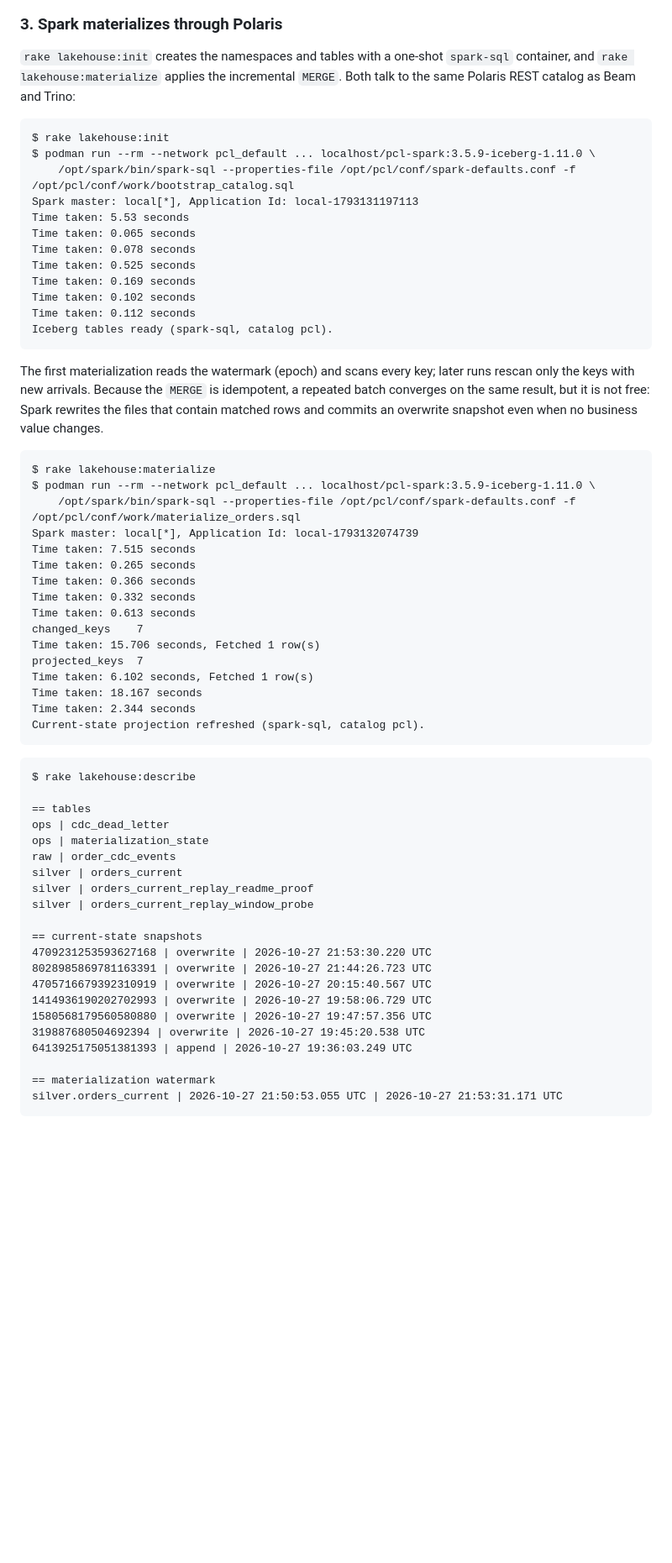
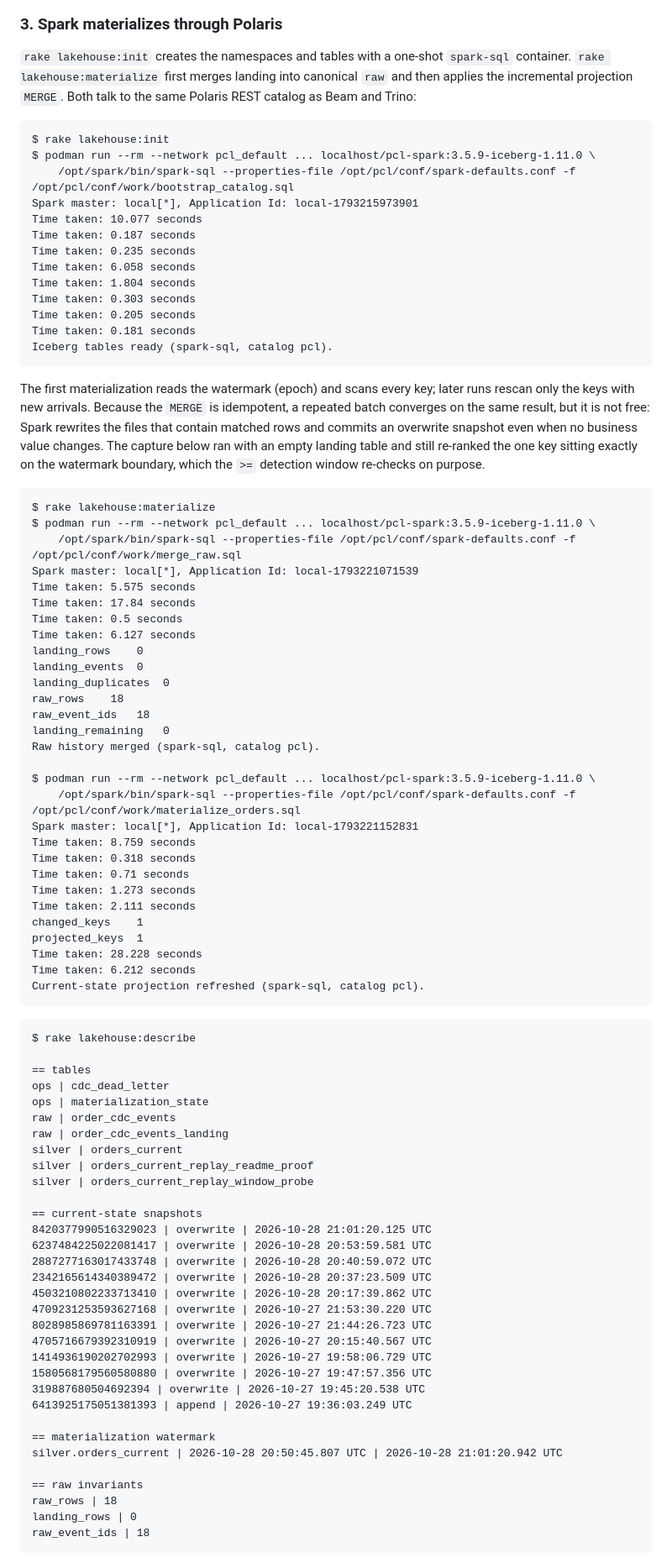
Before and after one commit to sergio11/portable_cdc_lakehouse_poc, a Markdown page: README.md, the part around one of its changes. Shown at 84% size. Rendered like a GitHub page; blank space fills up the shorter version.

````diff
--- a/README.md
+++ b/README.md
@@ -284,41 +301,55 @@ The same job also runs continuously on Flink, where it accumulates checkpoints:
 
 ### 3. Spark materializes through Polaris
 
-`rake lakehouse:init` creates the namespaces and tables with a one-shot `spark-sql` container, and `rake lakehouse:materialize` applies the incremental `MERGE`. Both talk to the same Polaris REST catalog as Beam and Trino:
+`rake lakehouse:init` creates the namespaces and tables with a one-shot `spark-sql` container. `rake lakehouse:materialize` first merges landing into canonical `raw` and then applies the incremental projection `MERGE`. Both talk to the same Polaris REST catalog as Beam and Trino:
 
 ```text
 $ rake lakehouse:init
 $ podman run --rm --network pcl_default ... localhost/pcl-spark:3.5.9-iceberg-1.11.0 \
     /opt/spark/bin/spark-sql --properties-file /opt/pcl/conf/spark-defaults.conf -f /opt/pcl/conf/work/bootstrap_catalog.sql
-Spark master: local[*], Application Id: local-1793131197113
-Time taken: 5.53 seconds
-Time taken: 0.065 seconds
-Time taken: 0.078 seconds
-Time taken: 0.525 seconds
-Time taken: 0.169 seconds
-Time taken: 0.102 seconds
-Time taken: 0.112 seconds
+Spark master: local[*], Application Id: local-1793215973901
+Time taken: 10.077 seconds
+Time taken: 0.187 seconds
+Time taken: 0.235 seconds
+Time taken: 6.058 seconds
+Time taken: 1.804 seconds
+Time taken: 0.303 seconds
+Time taken: 0.205 seconds
+Time taken: 0.181 seconds
 Iceberg tables ready (spark-sql, catalog pcl).
 ```
 
-The first materialization reads the watermark (epoch) and scans every key; later runs rescan only the keys with new arrivals. Because the `MERGE` is idempotent, a repeated batch converges on the same result, but it is not free: Spark rewrites the files that contain matched rows and commits an overwrite snapshot even when no business value changes.
+The first materialization reads the watermark (epoch) and scans every key; later runs rescan only the keys with new arrivals. Because the `MERGE` is idempotent, a repeated batch converges on the same result, but it is not free: Spark rewrites the files that contain matched rows and commits an overwrite snapshot even when no business value changes. The capture below ran with an empty landing table and still re-ranked the one key sitting exactly on the watermark boundary, which the `>=` detection window re-checks on purpose.
 
 ```text
 $ rake lakehouse:materialize
 $ podman run --rm --network pcl_default ... localhost/pcl-spark:3.5.9-iceberg-1.11.0 \
+    /opt/spark/bin/spark-sql --properties-file /opt/pcl/conf/spark-defaults.conf -f /opt/pcl/conf/work/merge_raw.sql
+Spark master: local[*], Application Id: local-1793221071539
+Time taken: 5.575 seconds
+Time taken: 17.84 seconds
+Time taken: 0.5 seconds
+Time taken: 6.127 seconds
+landing_rows	0
+landing_events	0
+landing_duplicates	0
+raw_rows	18
+raw_event_ids	18
+landing_remaining	0
+Raw history merged (spark-sql, catalog pcl).
+
+$ podman run --rm --network pcl_default ... localhost/pcl-spark:3.5.9-iceberg-1.11.0 \
     /opt/spark/bin/spark-sql --properties-file /opt/pcl/conf/spark-defaults.conf -f /opt/pcl/conf/work/materialize_orders.sql
-Spark master: local[*], Application Id: local-1793132074739
-Time taken: 7.515 seconds
-Time taken: 0.265 seconds
-Time taken: 0.366 seconds
-Time taken: 0.332 seconds
-Time taken: 0.613 seconds
-changed_keys	7
-Time taken: 15.706 seconds, Fetched 1 row(s)
-projected_keys	7
-Time taken: 6.102 seconds, Fetched 1 row(s)
-Time taken: 18.167 seconds
-Time taken: 2.344 seconds
+Spark master: local[*], Application Id: local-1793221152831
+Time taken: 8.759 seconds
+Time taken: 0.318 seconds
+Time taken: 0.71 seconds
+Time taken: 1.273 seconds
+Time taken: 2.111 seconds
+changed_keys	1
+projected_keys	1
+Time taken: 28.228 seconds
+Time taken: 6.212 seconds
 Current-state projection refreshed (spark-sql, catalog pcl).
 ```
 
@@ -329,11 +360,17 @@ $ rake lakehouse:describe
 ops | cdc_dead_letter
 ops | materialization_state
 raw | order_cdc_events
+raw | order_cdc_events_landing
 silver | orders_current
 silver | orders_current_replay_readme_proof
 silver | orders_current_replay_window_probe
 
 == current-state snapshots
+8420377990516329023 | overwrite | 2026-10-28 21:01:20.125 UTC
+6237484225022081417 | overwrite | 2026-10-28 20:53:59.581 UTC
+2887277163017433748 | overwrite | 2026-10-28 20:40:59.072 UTC
+2342165614340389472 | overwrite | 2026-10-28 20:37:23.509 UTC
+4503210802233713410 | overwrite | 2026-10-28 20:17:39.862 UTC
 4709231253593627168 | overwrite | 2026-10-27 21:53:30.220 UTC
 8028985869781163391 | overwrite | 2026-10-27 21:44:26.723 UTC
 4705716679392310919 | overwrite | 2026-10-27 20:15:40.567 UTC
@@ -343,6 +380,11 @@ silver | orders_current_replay_window_probe
 6413925175051381393 | append | 2026-10-27 19:36:03.249 UTC
 
 == materialization watermark
-silver.orders_current | 2026-10-27 21:50:53.055 UTC | 2026-10-27 21:53:31.171 UTC
+silver.orders_current | 2026-10-28 20:50:45.807 UTC | 2026-10-28 21:01:20.942 UTC
+
+== raw invariants
+raw_rows | 18
+landing_rows | 0
+raw_event_ids | 18
 ```
 
````
Also changed, not shown: other parts of README.md (+83 -56 lines), docs/screenshots/02-dagster-runs.png, 12 other files.
